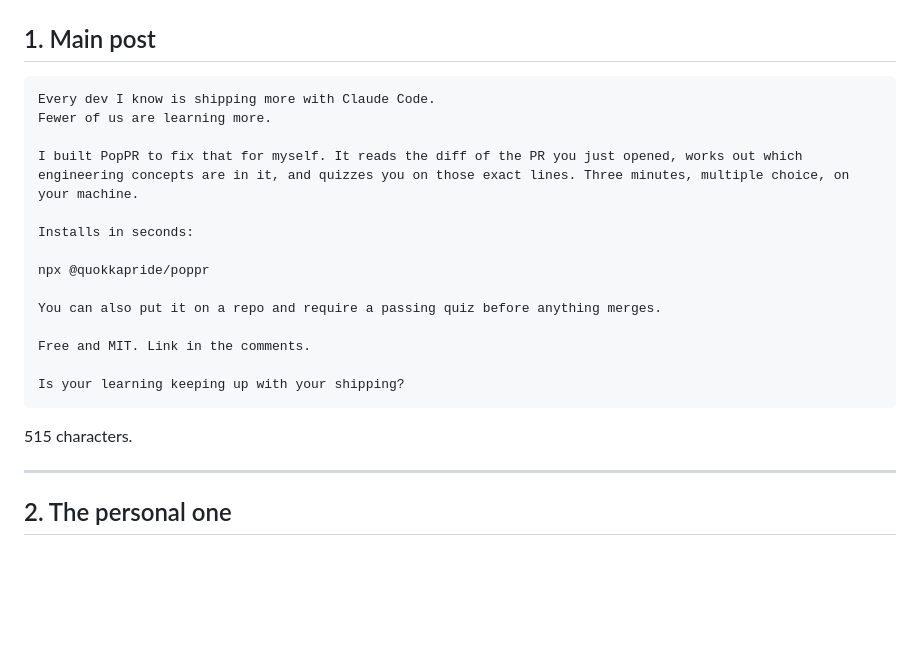
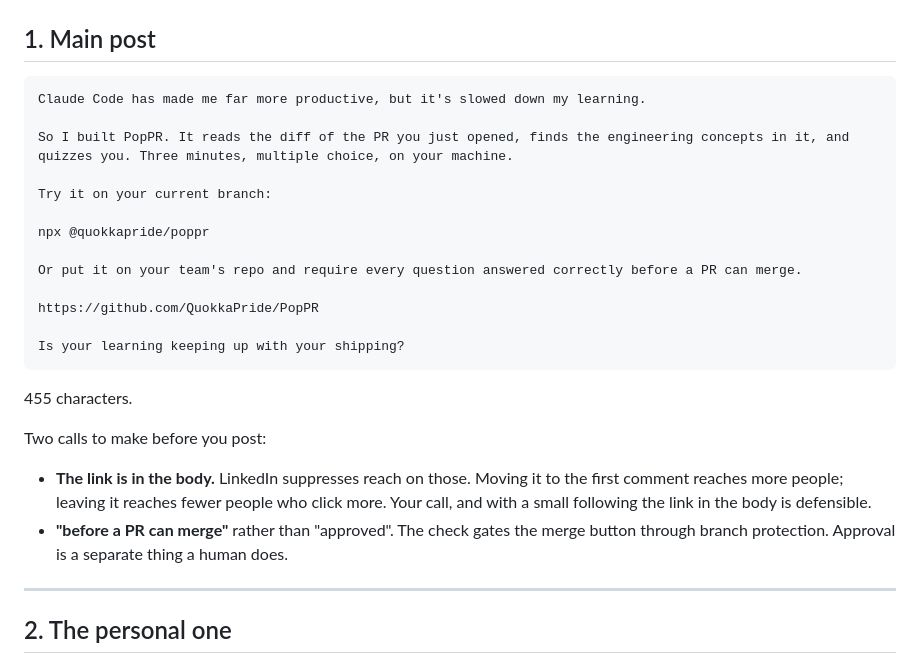
Before and after one commit to QuokkaPride/PopPR, a Markdown page: launch/LINKEDIN.md, the part around the change. Rendered like a GitHub page; blank space fills up the shorter version.

Commit message:
Use the author's own draft as the main LinkedIn post
Fixes one inaccuracy: the check gates the merge button through branch
protection, and approval is a separate thing a reviewer does.

Co-Authored-By: Claude Fable 5 <noreply@anthropic.com>

````diff
--- a/launch/LINKEDIN.md
+++ b/launch/LINKEDIN.md
@@ -11,23 +11,31 @@ Only the first two lines show before "see more". They decide everything.
 ## 1. Main post
 
 ```
-Every dev I know is shipping more with Claude Code.
-Fewer of us are learning more.
+Claude Code has made me far more productive, but it's slowed down my learning.
 
-I built PopPR to fix that for myself. It reads the diff of the PR you just opened, works out which engineering concepts are in it, and quizzes you on those exact lines. Three minutes, multiple choice, on your machine.
+So I built PopPR. It reads the diff of the PR you just opened, finds the engineering concepts in it, and quizzes you. Three minutes, multiple choice, on your machine.
 
-Installs in seconds:
+Try it on your current branch:
 
 npx @quokkapride/poppr
 
-You can also put it on a repo and require a passing quiz before anything merges.
+Or put it on your team's repo and require every question answered correctly before a PR can merge.
 
-Free and MIT. Link in the comments.
+https://github.com/QuokkaPride/PopPR
 
 Is your learning keeping up with your shipping?
 ```
 
-515 characters.
+455 characters.
+
+Two calls to make before you post:
+
+- **The link is in the body.** LinkedIn suppresses reach on those. Moving it to
+  the first comment reaches more people; leaving it reaches fewer people who
+  click more. Your call, and with a small following the link in the body is
+  defensible.
+- **"before a PR can merge"** rather than "approved". The check gates the merge
+  button through branch protection. Approval is a separate thing a human does.
 
 ---
 
````
